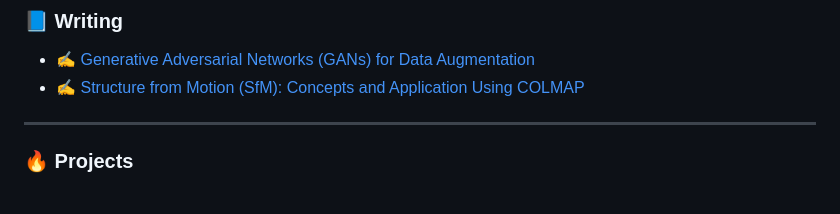
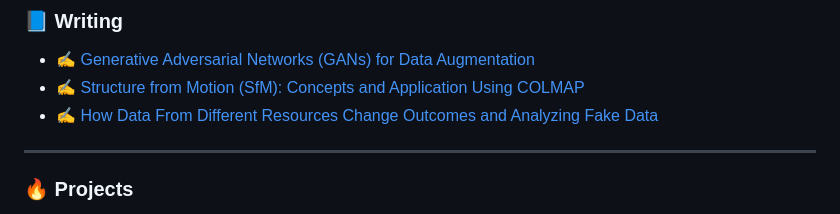
Before and after one commit to ahmetuman/ahmetuman, a Markdown page: README.md, the part around the change. Drawn GitHub-style.

```diff
--- a/README.md
+++ b/README.md
@@ -34,6 +34,7 @@
 ### 📘 Writing
 - ✍️ [Generative Adversarial Networks (GANs) for Data Augmentation](https://medium.com/@ahmetuman5/generative-adversarial-networks-gans-for-data-augmentation-32aa2e357c20)
 - ✍️ [Structure from Motion (SfM): Concepts and Application Using COLMAP](https://medium.com/@ahmetuman5/generative-adversarial-networks-gans-for-data-augmentation-32aa2e357c20)
+- ✍️ [How Data From Different Resources Change Outcomes and Analyzing Fake Data](https://medium.com/@ahmetuman5/generative-adversarial-networks-gans-for-data-augmentation-32aa2e357c20)
 
 ---
 
```
